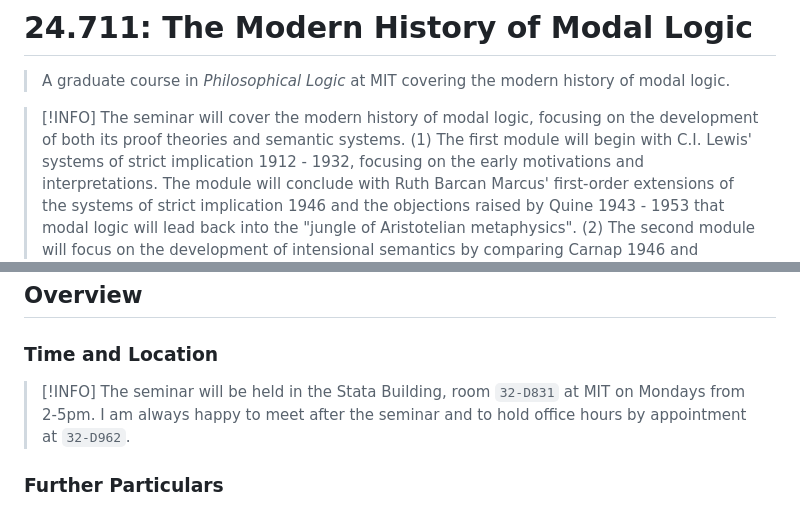
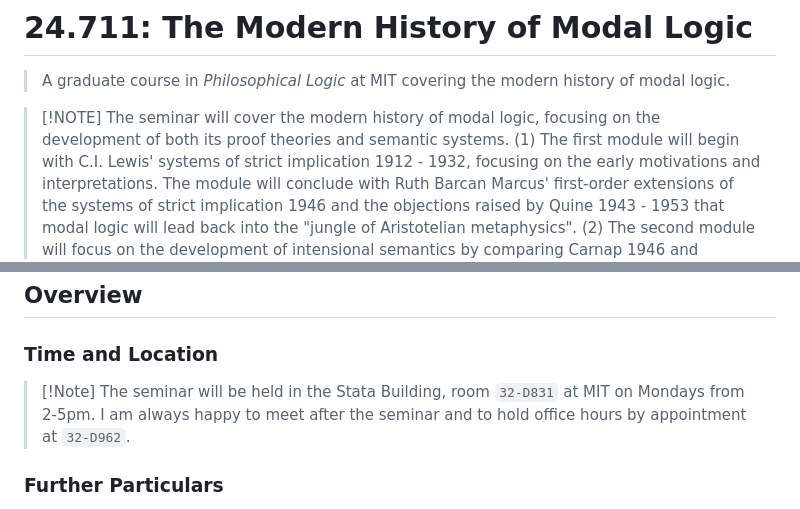
Before and after one commit to benbrastmckie/ModalHistory, a Markdown page: README.md, 2 parts joined by grey strips. Rendered like a GitHub page.

Commit message:
fixed notes

```diff
--- a/README.md
+++ b/README.md
@@ -2,7 +2,7 @@
 
 > A graduate course in _Philosophical Logic_ at MIT covering the modern history of modal logic.
 
->[!INFO] The seminar will cover the modern history of modal logic, focusing on the development of both its proof theories and semantic systems.
+>[!NOTE] The seminar will cover the modern history of modal logic, focusing on the development of both its proof theories and semantic systems.
 > (1) The first module will begin with C.I. Lewis' systems of strict implication 1912 - 1932, focusing on the early motivations and interpretations.
 > The module will conclude with Ruth Barcan Marcus' first-order extensions of the systems of strict implication 1946 and the objections raised by Quine 1943 - 1953 that modal logic will lead back into the "jungle of Aristotelian metaphysics".
 > (2) The second module will focus on the development of intensional semantics by comparing Carnap 1946 and Kripke's 1963 accounts.
@@ -17,7 +17,7 @@
 
 ### Time and Location
 
->[!INFO] The seminar will be held in the Stata Building, room `32-D831` at MIT on Mondays from 2-5pm.
+>[!Note] The seminar will be held in the Stata Building, room `32-D831` at MIT on Mondays from 2-5pm.
 > I am always happy to meet after the seminar and to hold office hours by appointment at `32-D962`.
 
 ### Further Particulars
```
